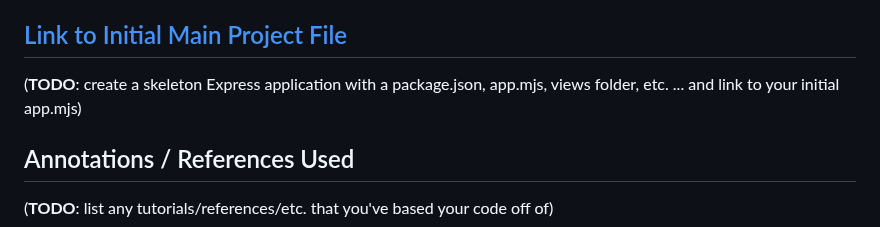
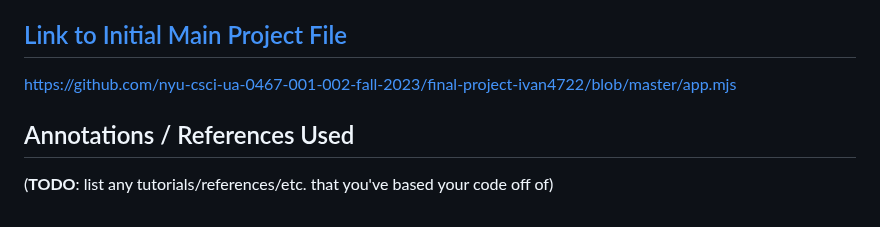
Before and after one commit to ivan4722/dailypuzzle, a Markdown page: README.md, the part around the change. Rendered like a GitHub page.

Commit message:
added link to app.mjs

```diff
--- a/README.md
+++ b/README.md
@@ -77,7 +77,7 @@ https://github.com/nyu-csci-ua-0467-001-002-fall-2023/final-project-ivan4722/blo
 
 ## [Link to Initial Main Project File](app.mjs)
 
-(__TODO__: create a skeleton Express application with a package.json, app.mjs, views folder, etc. ... and link to your initial app.mjs)
+https://github.com/nyu-csci-ua-0467-001-002-fall-2023/final-project-ivan4722/blob/master/app.mjs
 
 ## Annotations / References Used
 
```
